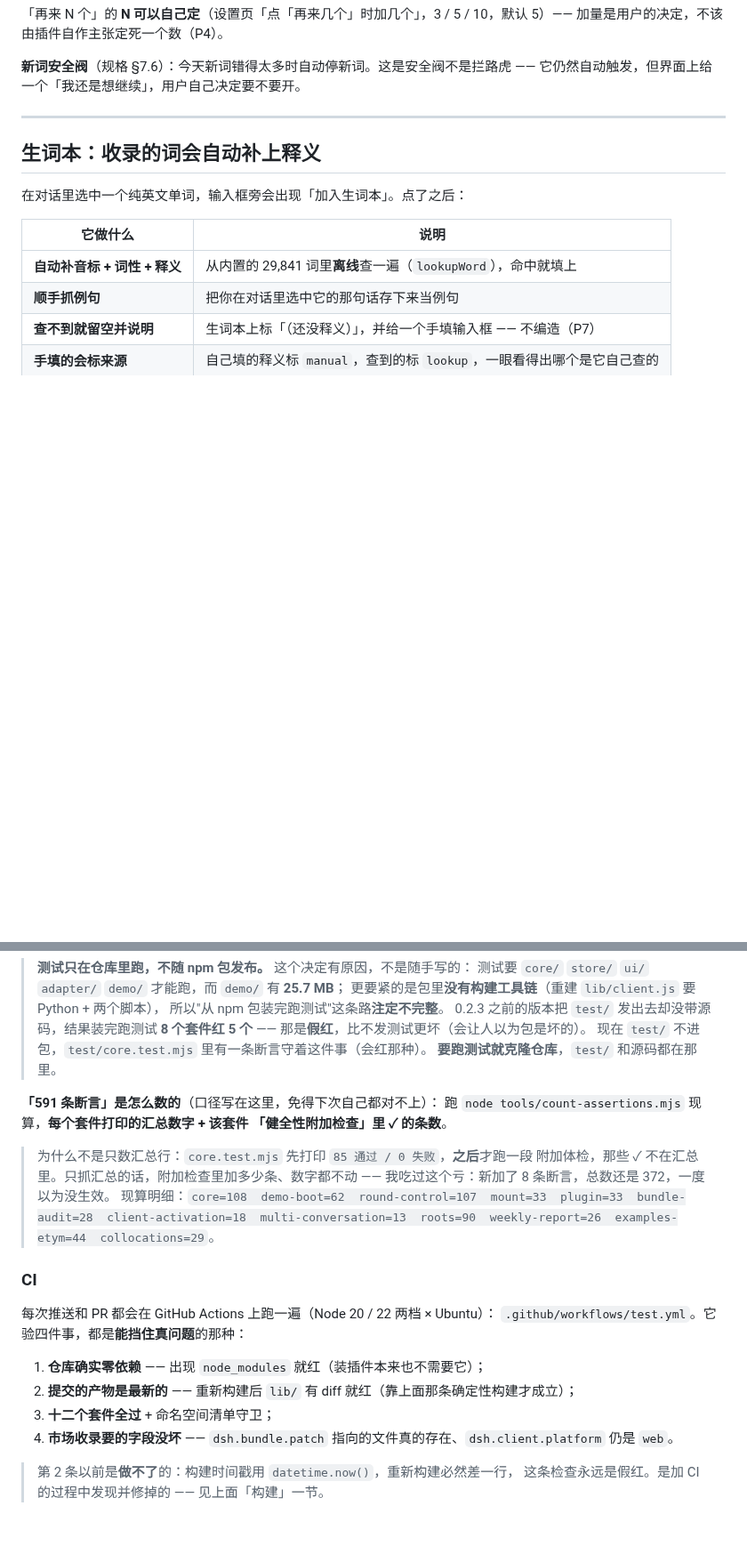
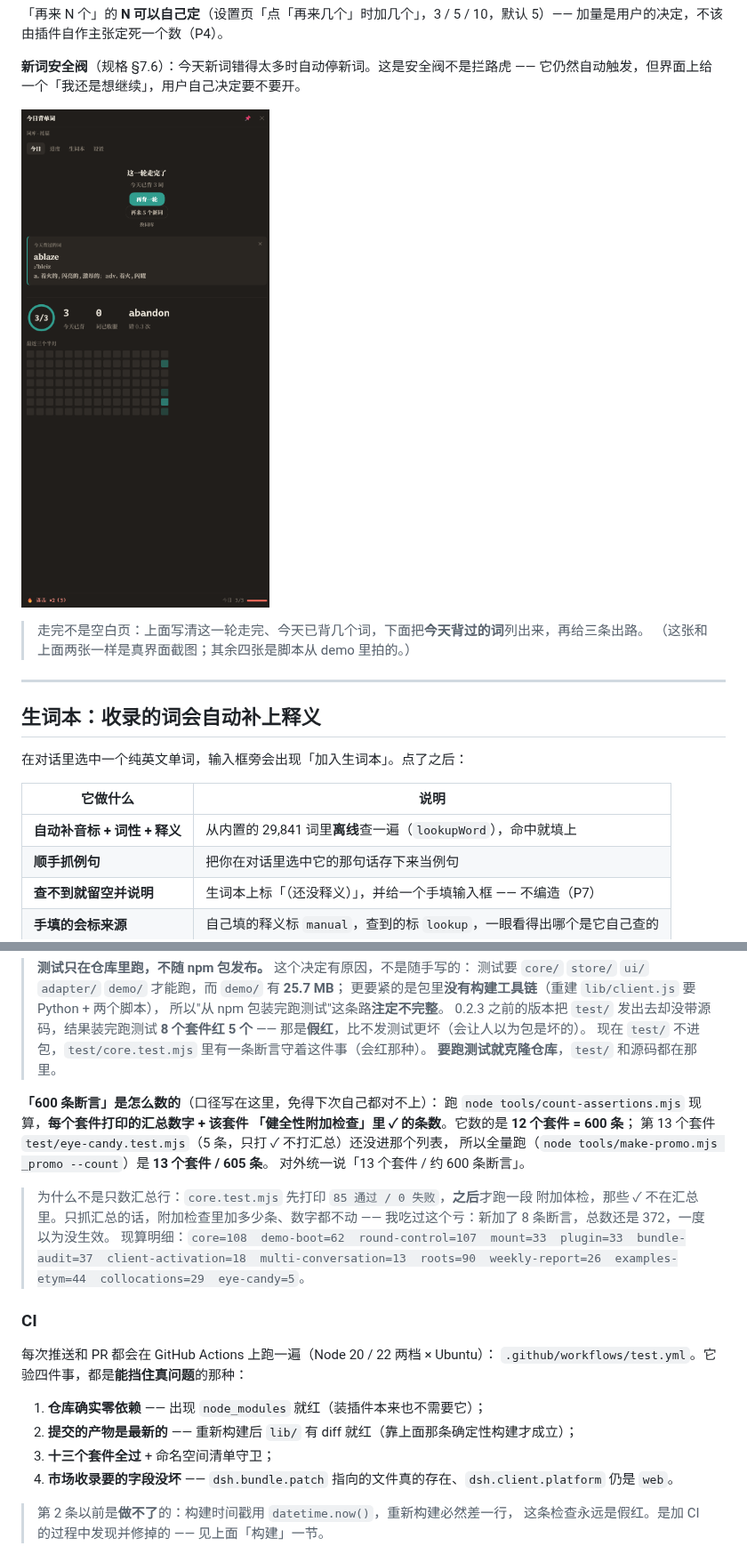
Before and after one commit to wt0812/dsh-vocab-study, a Markdown page: README.md, 2 parts joined by grey strips. Shown at 89% size. Rendered like a GitHub page; pictures changed too: assets/screenshot-7-round.png (added); blank space fills up the shorter version.

```diff
--- a/README.md
+++ b/README.md
@@ -133,6 +134,11 @@ python tools/install.py
 
 **新词安全阀**（规格 §7.6）：今天新词错得太多时自动停新词。这是安全阀不是拦路虎 ——
 它仍然自动触发，但界面上给一个「我还是想继续」，用户自己决定要不要开。
+
+![一轮走完的今日页：这一轮走完了、今天已背 3 词、三条出路，下面是今天背过的词](assets/screenshot-7-round.png)
+
+> 走完不是空白页：上面写清这一轮走完、今天已背几个词，下面把**今天背过的词**列出来，再给三条出路。
+> （这张和上面两张一样是真界面截图；其余四张是脚本从 demo 里拍的。）
 
 ---
 
@@ -509,14 +515,17 @@ node test/collocations.test.mjs
 > 现在 `test/` 不进包，`test/core.test.mjs` 里有一条断言守着这件事（会红那种）。
 > **要跑测试就克隆仓库**，`test/` 和源码都在那里。
 
-**「591 条断言」是怎么数的**（口径写在这里，免得下次自己都对不上）：
+**「600 条断言」是怎么数的**（口径写在这里，免得下次自己都对不上）：
 跑 `node tools/count-assertions.mjs` 现算，**每个套件打印的汇总数字 + 该套件
-「健全性附加检查」里 ✓ 的条数**。
+「健全性附加检查」里 ✓ 的条数**。它数的是 **12 个套件 = 600 条**；
+第 13 个套件 `test/eye-candy.test.mjs`（5 条，只打 ✓ 不打汇总）还没进那个列表，
+所以全量跑（`node tools/make-promo.mjs _promo --count`）是 **13 个套件 / 605 条**。
+对外统一说「13 个套件 / 约 600 条断言」。
 
 > 为什么不是只数汇总行：`core.test.mjs` 先打印 `85 通过 / 0 失败`，**之后**才跑一段
 > 附加体检，那些 ✓ 不在汇总里。只抓汇总的话，附加检查里加多少条、数字都不动 ——
 > 我吃过这个亏：新加了 8 条断言，总数还是 372，一度以为没生效。
-> 现算明细：`core=108  demo-boot=62  round-control=107  mount=33  plugin=33  bundle-audit=28  client-activation=18  multi-conversation=13  roots=90  weekly-report=26  examples-etym=44  collocations=29`。
+> 现算明细：`core=108  demo-boot=62  round-control=107  mount=33  plugin=33  bundle-audit=37  client-activation=18  multi-conversation=13  roots=90  weekly-report=26  examples-etym=44  collocations=29  eye-candy=5`。
 
 ### CI
 
@@ -525,7 +534,7 @@ node test/collocations.test.mjs
 
 1. **仓库确实零依赖** —— 出现 `node_modules` 就红（装插件本来也不需要它）；
 2. **提交的产物是最新的** —— 重新构建后 `lib/` 有 diff 就红（靠上面那条确定性构建才成立）；
-3. **十二个套件全过** + 命名空间清单守卫；
+3. **十三个套件全过** + 命名空间清单守卫；
 4. **市场收录要的字段没坏** —— `dsh.bundle.patch` 指向的文件真的存在、`dsh.client.platform` 仍是 `web`。
 
 > 第 2 条以前是**做不了**的：构建时间戳用 `datetime.now()`，重新构建必然差一行，
```
Also changed, not shown: other parts of README.md (+7 -6 lines), docs/releases/v0.3.3.md (added, +36 -0 lines), assets/screenshot-1-capsule.png, assets/screenshot-6-settings.png, 3 other files.
